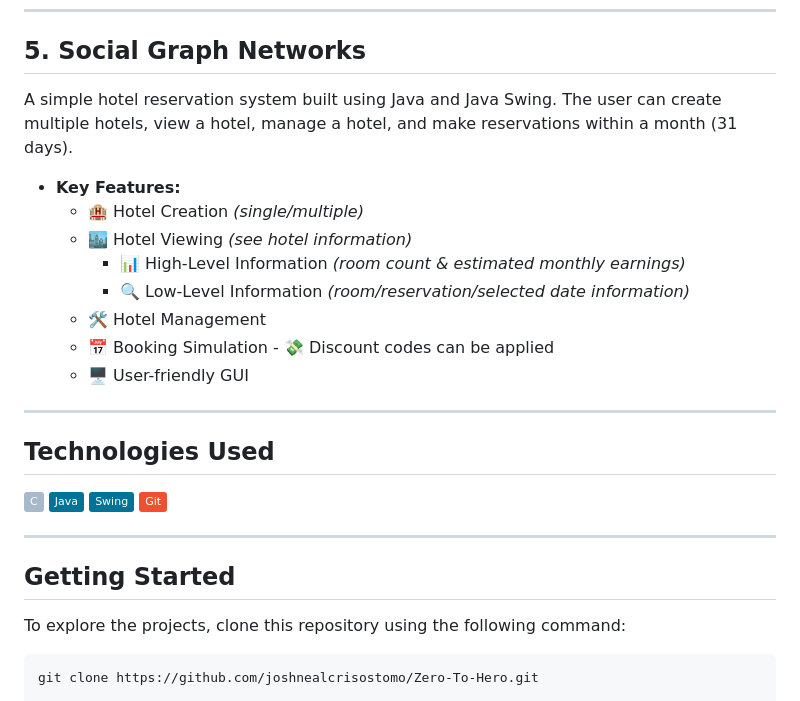
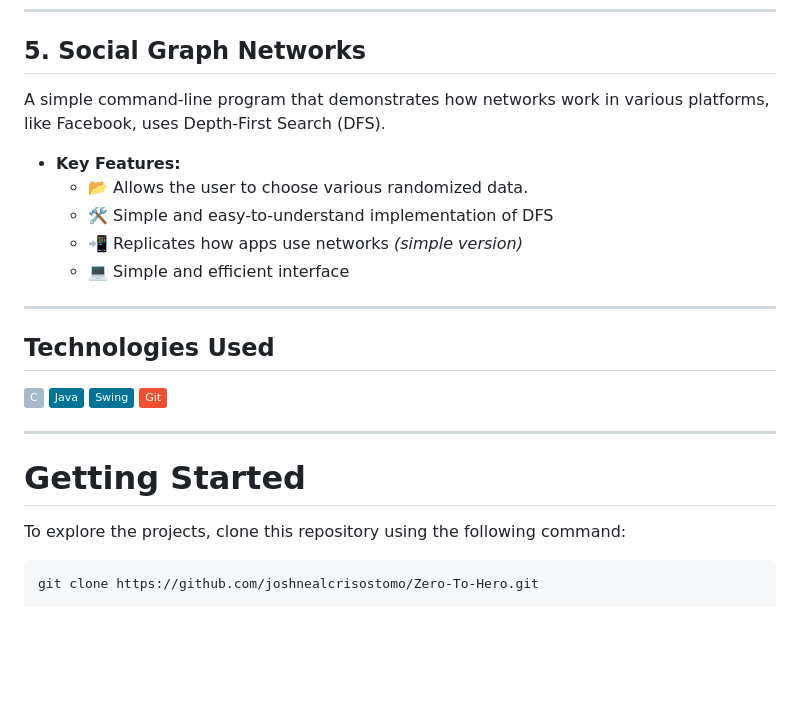
Before and after one commit to joshnealcrisostomo/Zero-To-Hero, a Markdown page: README.md, the part around the change. Drawn GitHub-style; badges without logos; blank space fills up the shorter version.

```diff
--- a/README.md
+++ b/README.md
@@ -80,16 +80,12 @@ A simple command-line application that showcases the difference between Insertio
 --------
 
 ## 5. Social Graph Networks
-A simple hotel reservation system built using Java and Java Swing. The user can create multiple hotels, view a hotel, manage a hotel, and make reservations within a month (31 days).
+A simple command-line program that demonstrates how networks work in various platforms, like Facebook, uses Depth-First Search (DFS).
  - **Key Features:**
-	 - 🏨 Hotel Creation *(single/multiple)*
-	 - 🏙️ Hotel Viewing *(see hotel information)*
-  		- 📊 High-Level Information *(room count & estimated monthly earnings)*
-		- 🔍 Low-Level Information *(room/reservation/selected date information)*
-	 - 🛠️ Hotel Management
-	 - 📅 Booking Simulation
-		   - 💸 Discount codes can be applied
-	 - 🖥️ User-friendly GUI
+	 - 📂 Allows the user to choose various randomized data.
+	 - 🛠️ Simple and easy-to-understand implementation of DFS
+ 	 - 📲 Replicates how apps use networks *(simple version)*
+   	 - 💻 Simple and efficient interface
 
 --------
 
@@ -102,7 +98,7 @@ A simple hotel reservation system built using Java and Java Swing. The user can
 
 --------
 
-## Getting Started
+# Getting Started
 
 To explore the projects, clone this repository using the following command:
 
```
